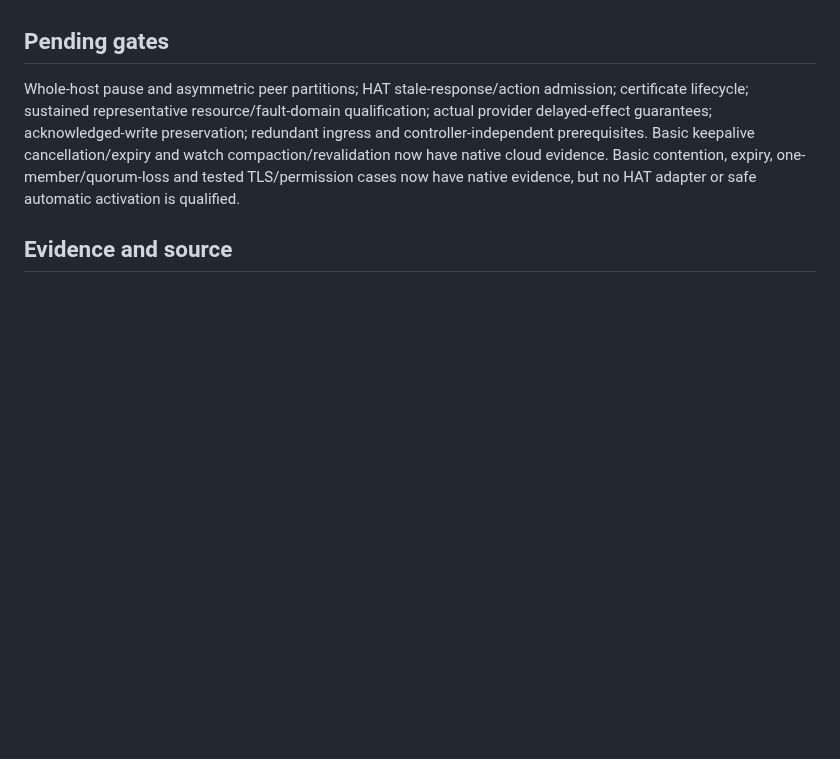
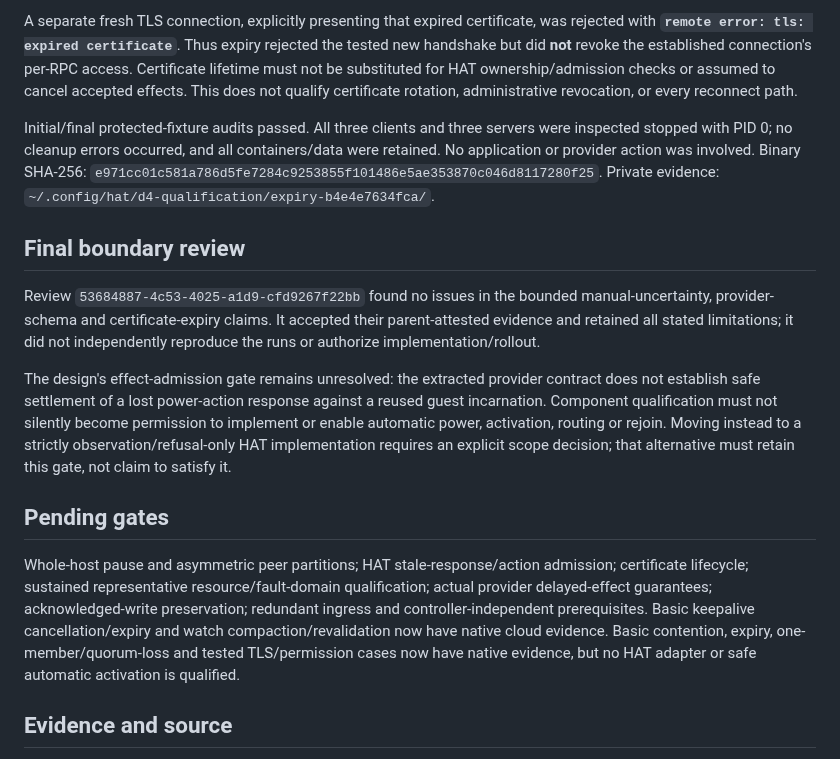
Before and after one commit to burggraf/highly-available-trailbase, a Markdown page: docs/plans/2026-09-09-d4-coordination-baseline.md, the part around one of its changes. Drawn GitHub-style; blank space fills up the shorter version.

```diff
--- a/docs/plans/2026-09-09-d4-coordination-baseline.md
+++ b/docs/plans/2026-09-09-d4-coordination-baseline.md
@@ -153,3 +182,13 @@ The proposed next synthetic admission check must first be grounded in actual HAT
+A separate fresh TLS connection, explicitly presenting that expired certificate, was rejected with **`remote error: tls: expired certificate`**. Thus expiry rejected the tested new handshake but did **not** revoke the established connection's per-RPC access. Certificate lifetime must not be substituted for HAT ownership/admission checks or assumed to cancel accepted effects. This does not qualify certificate rotation, administrative revocation, or every reconnect path.
+
+Initial/final protected-fixture audits passed. All three clients and three servers were inspected stopped with PID 0; no cleanup errors occurred, and all containers/data were retained. No application or provider action was involved. Binary SHA-256: `e971cc01c581a786d5fe7284c9253855f101486e5ae353870c046d8117280f25`. Private evidence: `~/.config/hat/d4-qualification/expiry-b4e4e7634fca/`.
+
+## Final boundary review
+
+Review `53684887-4c53-4025-a1d9-cfd9267f22bb` found no issues in the bounded manual-uncertainty, provider-schema and certificate-expiry claims. It accepted their parent-attested evidence and retained all stated limitations; it did not independently reproduce the runs or authorize implementation/rollout.
+
+The design's effect-admission gate remains unresolved: the extracted provider contract does not establish safe settlement of a lost power-action response against a reused guest incarnation. Component qualification must not silently become permission to implement or enable automatic power, activation, routing or rejoin. Moving instead to a strictly observation/refusal-only HAT implementation requires an explicit scope decision; that alternative must retain this gate, not claim to satisfy it.
+
 ## Pending gates
 
 Whole-host pause and asymmetric peer partitions; HAT stale-response/action admission; certificate lifecycle; sustained representative resource/fault-domain qualification; actual provider delayed-effect guarantees; acknowledged-write preservation; redundant ingress and controller-independent prerequisites. Basic keepalive cancellation/expiry and watch compaction/revalidation now have native cloud evidence. Basic contention, expiry, one-member/quorum-loss and tested TLS/permission cases now have native evidence, but no HAT adapter or safe automatic activation is qualified.
```
Also changed, not shown: other parts of docs/plans/2026-09-09-d4-coordination-baseline.md (+29 -0 lines).
